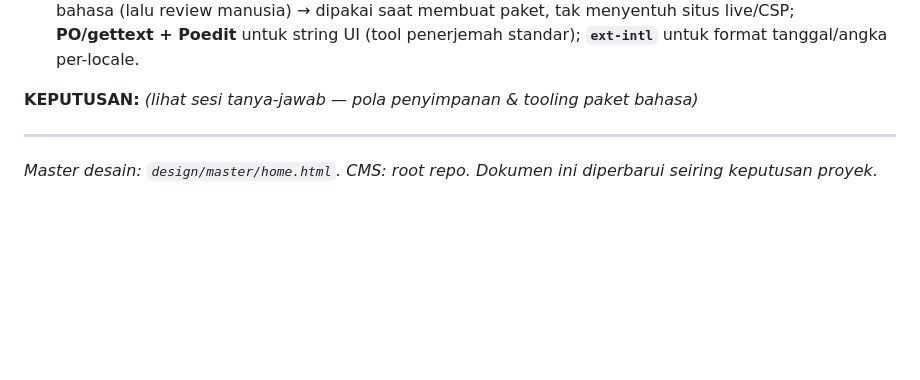
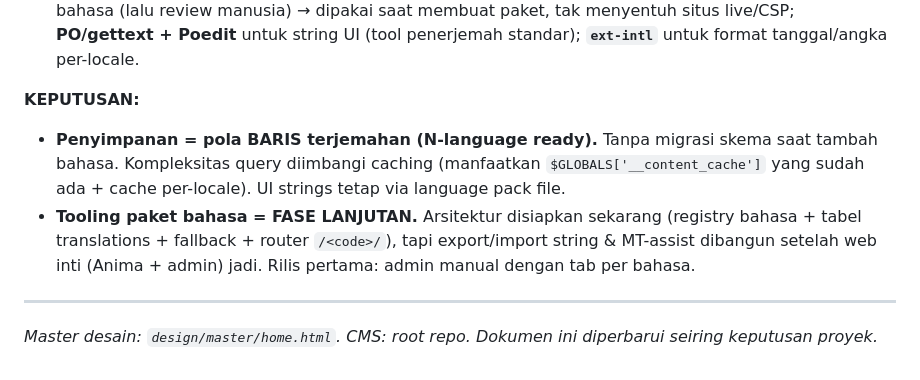
Before and after one commit to firstdayplugin/STT, a Markdown page: docs/PROJECT_CONTEXT.md, the part around the change. Drawn GitHub-style; blank space fills up the shorter version.

Commit message:
Finalize i18n storage and tooling decisions
Storage: row-based translation tables (N-language ready, no per-language
migration), offset by content caching. Language-pack tooling
(export/import + MT-assist) deferred to a later phase; the registry,
translations table, fallback, and /<code>/ router are prepared now, with
manual per-language tabs in the first release.

Co-Authored-By: Claude Opus 4.8 <noreply@anthropic.com>
Claude-Session: https://claude.ai/code/session_01NvipGABRoDf3dBPB4Xo28Q

```diff
--- a/docs/PROJECT_CONTEXT.md
+++ b/docs/PROJECT_CONTEXT.md
@@ -423,7 +423,13 @@ kode) → desain untuk **N bahasa sejak awal**, bukan 2.
   **PO/gettext + Poedit** untuk string UI (tool penerjemah standar); **`ext-intl`** untuk format
   tanggal/angka per-locale.
 
-**KEPUTUSAN:** *(lihat sesi tanya-jawab — pola penyimpanan & tooling paket bahasa)*
+**KEPUTUSAN:**
+- **Penyimpanan = pola BARIS terjemahan (N-language ready).** Tanpa migrasi skema saat tambah bahasa.
+  Kompleksitas query diimbangi caching (manfaatkan `$GLOBALS['__content_cache']` yang sudah ada +
+  cache per-locale). UI strings tetap via language pack file.
+- **Tooling paket bahasa = FASE LANJUTAN.** Arsitektur disiapkan sekarang (registry bahasa + tabel
+  translations + fallback + router `/<code>/`), tapi export/import string & MT-assist dibangun setelah
+  web inti (Anima + admin) jadi. Rilis pertama: admin manual dengan tab per bahasa.
 
 ---
 _Master desain: `design/master/home.html`. CMS: root repo. Dokumen ini diperbarui seiring keputusan proyek._
```
